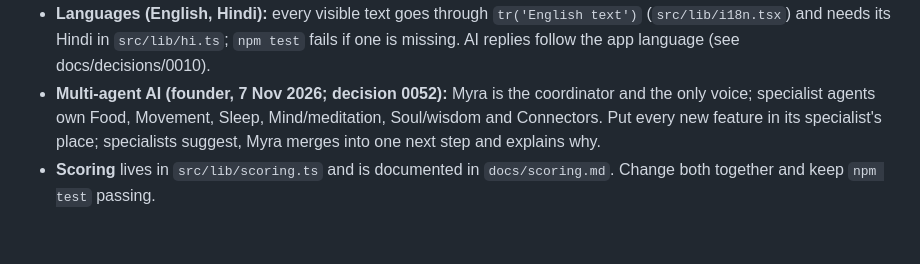
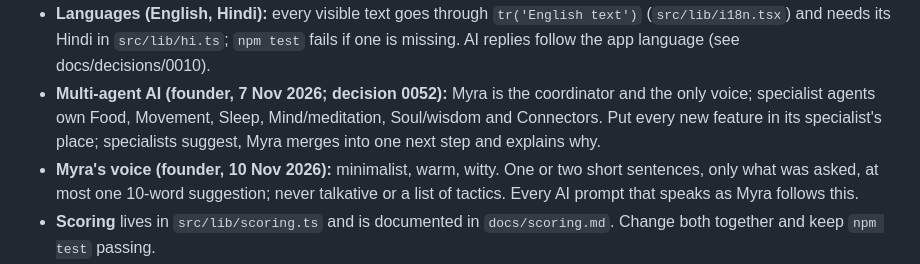
Before and after one commit to Heal-Myra/orange, a Markdown page: CLAUDE.md, the part around the change. Drawn GitHub-style; blank space fills up the shorter version.

Commit message:
CLAUDE.md: Myra's minimalist voice
Co-Authored-By: Claude Opus 5.5 <noreply@anthropic.com>
Claude-Session: https://claude.ai/code/session_018H2qd2RAYRzFRdhuEUCYGo

```diff
--- a/CLAUDE.md
+++ b/CLAUDE.md
@@ -49,6 +49,7 @@ Docs: https://docs.expo.dev/eas/index.md
 - **Show a picture before building any visual change** (founder, 31 Oct 2026): a real screenshot of the web build or a drawn preview first; build and ship only after he says go. Every scored card follows decision 0037 (concentric rings, details at the side or boxes below, Myra's line at the bottom).
 - **Languages (English, Hindi):** every visible text goes through `tr('English text')` (`src/lib/i18n.tsx`) and needs its Hindi in `src/lib/hi.ts`; `npm test` fails if one is missing. AI replies follow the app language (see docs/decisions/0010).
 - **Multi-agent AI (founder, 7 Nov 2026; decision 0052):** Myra is the coordinator and the only voice; specialist agents own Food, Movement, Sleep, Mind/meditation, Soul/wisdom and Connectors. Put every new feature in its specialist's place; specialists suggest, Myra merges into one next step and explains why.
+- **Myra's voice (founder, 10 Nov 2026):** minimalist, warm, witty. One or two short sentences, only what was asked, at most one 10-word suggestion; never talkative or a list of tactics. Every AI prompt that speaks as Myra follows this.
 - **Scoring** lives in `src/lib/scoring.ts` and is documented in `docs/scoring.md`. Change both together and keep `npm test` passing.
 - **Secrets** (Claude API key, Supabase service key) live only in Supabase / EAS secrets, never in this repository or the app.
 - **Bundled data** in `assets/data/` is licensed (see `docs/decisions/0002-data-architecture.md`). Do not add modern Gita translations — they are under copyright.
```
